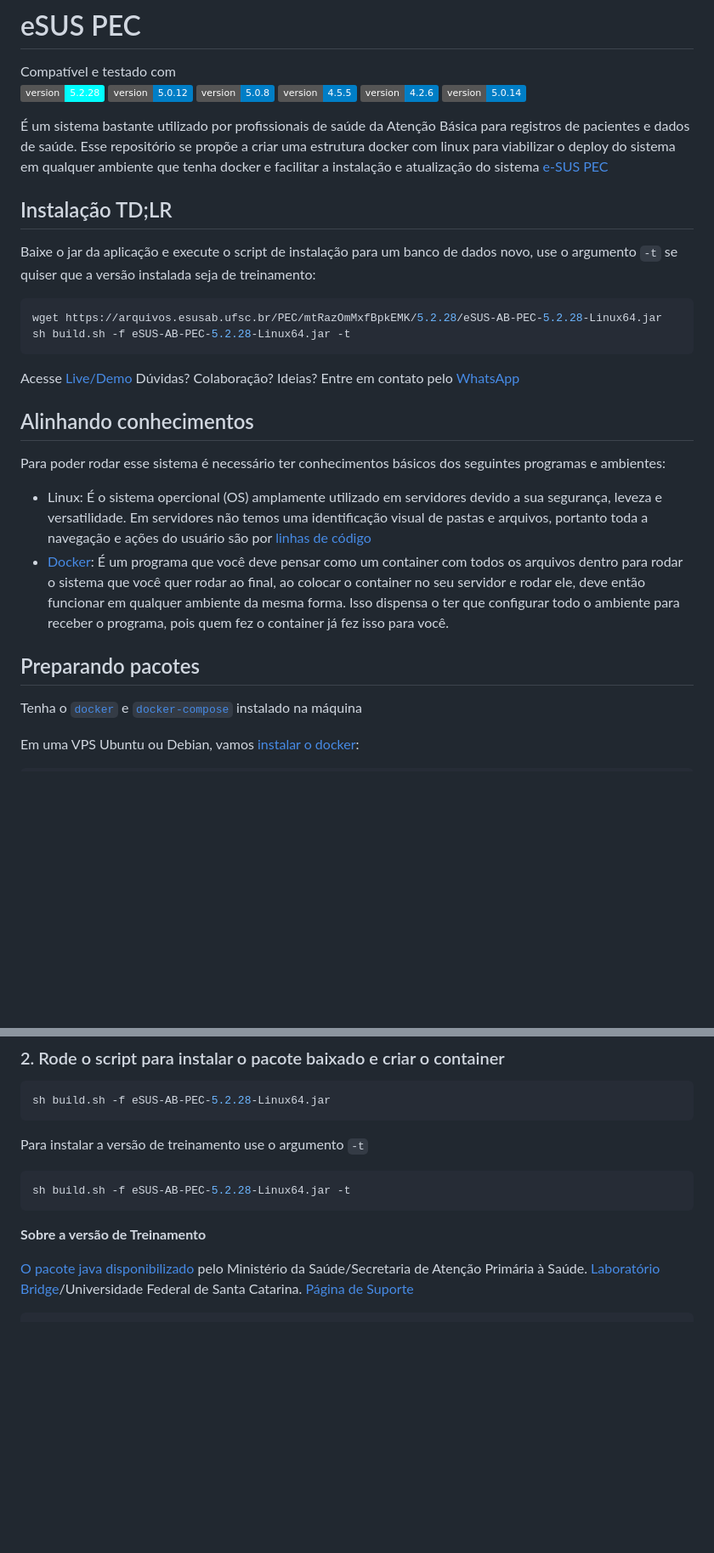
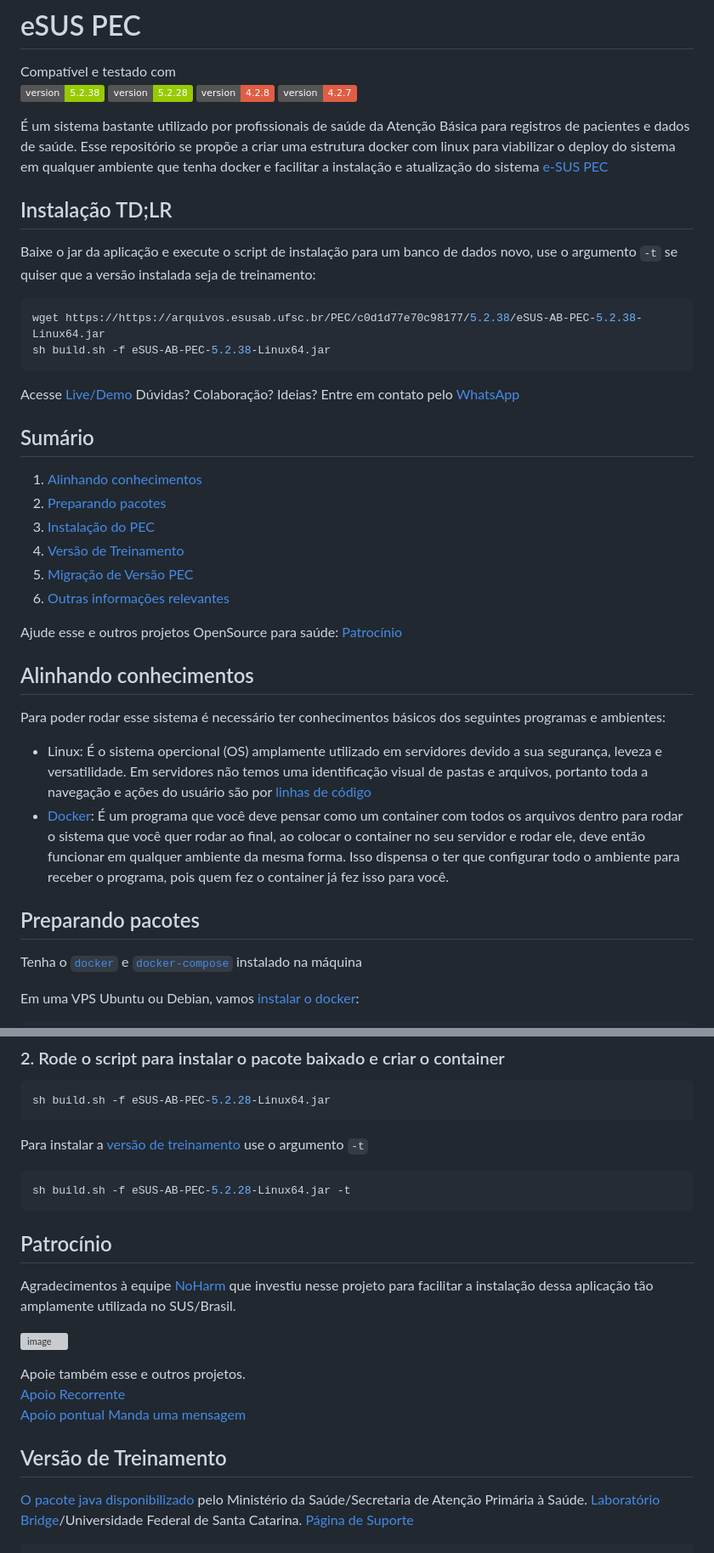
Before and after one commit to filiperochalopes/e-SUS-PEC, a Markdown page: README.md, 2 parts joined by grey strips. Shown at 85% size. Drawn GitHub-style; badges without logos; blank space fills up the shorter version; grey boxes are pictures that could not be loaded.

Commit message:
docs: update readme

````diff
--- a/README.md
+++ b/README.md
@@ -1,7 +1,7 @@
 # eSUS PEC
 
 Compatível e testado com
-![version](https://img.shields.io/badge/version-5.2.28-cyan) ![version](https://img.shields.io/badge/version-5.0.12-blue) ![version](https://img.shields.io/badge/version-5.0.8-blue) ![version](https://img.shields.io/badge/version-4.5.5-blue) ![version](https://img.shields.io/badge/version-4.2.6-blue) ![version](https://img.shields.io/badge/version-5.0.14-blue)
+ ![version](https://img.shields.io/badge/version-5.2.38-green) ![version](https://img.shields.io/badge/version-5.2.28-green)  ![version](https://img.shields.io/badge/version-4.2.8-red) ![version](https://img.shields.io/badge/version-4.2.7-red)
 
 É um sistema bastante utilizado por profissionais de saúde da Atenção Básica para registros de pacientes e dados de saúde. Esse repositório se propõe a criar uma estrutura docker com linux para viabilizar o deploy do sistema em qualquer ambiente que tenha docker e facilitar a instalação e atualização do sistema [e-SUS PEC](https://sisaps.saude.gov.br/esus/)
 
@@ -10,19 +10,30 @@ Compatível e testado com
 Baixe o jar da aplicação e execute o script de instalação para um banco de dados novo, use o argumento `-t` se quiser que a versão instalada seja de treinamento:
 
 ```sh
-wget https://arquivos.esusab.ufsc.br/PEC/mtRazOmMxfBpkEMK/5.2.28/eSUS-AB-PEC-5.2.28-Linux64.jar
-sh build.sh -f eSUS-AB-PEC-5.2.28-Linux64.jar -t
+wget https://https://arquivos.esusab.ufsc.br/PEC/c0d1d77e70c98177/5.2.38/eSUS-AB-PEC-5.2.38-Linux64.jar
+sh build.sh -f eSUS-AB-PEC-5.2.38-Linux64.jar
 ```
 Acesse [Live/Demo](https://pec.filipelopes.med.br)
 Dúvidas? Colaboração? Ideias? Entre em contato pelo [WhatsApp](https://wa.me/5571986056232?text=Gostaria+de+informa%C3%A7%C3%B5es+sobre+o+projeto+PEC+SUS)
 
-## Alinhando conhecimentos
+## Sumário
+
+1. [Alinhando conhecimentos](#alinhando-conhecimentos)
+2. [Preparando pacotes](#preparando-pacotes)
+3. [Instalação do PEC](#instalacao-pec)
+4. [Versão de Treinamento](#versao-treinamento)
+5. [Migração de Versão PEC](#migrando-versao)
+6. [Outras informações relevantes](#outros)
+
+Ajude esse e outros projetos OpenSource para saúde: [Patrocínio](#patrocinio)
+
+## Alinhando conhecimentos <a id="alinhando-conhecimentos"></a>
 
 Para poder rodar esse sistema é necessário ter conhecimentos básicos dos seguintes programas e ambientes:
 - Linux: É o sistema opercional (OS) amplamente utilizado em servidores devido a sua segurança, leveza e versatilidade. Em servidores não temos uma identificação visual de pastas e arquivos, portanto toda a navegação e ações do usuário são por [linhas de código](https://diolinux.com.br/sistemas-operacionais/principais-comandos-do-linux-saiba-o.html)
 - [Docker](https://www.youtube.com/watch?v=ntbpIfS44Gw): É um programa que você deve pensar como um container com todos os arquivos dentro para rodar o sistema que você quer rodar ao final, ao colocar o container no seu servidor e rodar ele, deve então funcionar em qualquer ambiente da mesma forma. Isso dispensa o ter que configurar todo o ambiente para receber o programa, pois quem fez o container já fez isso para você.
 
-## Preparando pacotes
+## Preparando pacotes <a id="preparando-pacotes"></a>
 
 Tenha o [`docker`](https://docs.docker.com/engine/install/) e [`docker-compose`](https://docs.docker.com/compose/install/) instalado na máquina
 
@@ -57,13 +68,24 @@ Gostaria de migrar de outro banco de dados? [Acesse a seção de migração](#mi
 sh build.sh -f eSUS-AB-PEC-5.2.28-Linux64.jar
 ```
 
-Para instalar a versão de treinamento use o argumento `-t`
+Para instalar a [versão de treinamento](#versao-treinamento) use o argumento `-t`
 
 ```sh
 sh build.sh -f eSUS-AB-PEC-5.2.28-Linux64.jar -t
 ```
 
-**Sobre a versão de Treinamento**
+## Patrocínio <a id="patrocinio"></a>
+
+Agradecimentos à equipe [NoHarm](https://noharm.ai/) que investiu nesse projeto para facilitar a instalação dessa aplicação tão amplamente utilizada no SUS/Brasil.
+
+[![image](https://github.com/filiperochalopes/e-SUS-PEC/blob/feature/noharm/assets/img/noharm.svg)](https://noharm.ai/)
+
+Apoie também esse e outros projetos.
+[Apoio Recorrente](https://buy.stripe.com/6oEdTgaJx3N17EQ145)
+[Apoio pontual](https://donate.stripe.com/28oaH48Bp2IX5wI4gg)
+[Manda uma mensagem](https://wa.me/5571986056232?text=Ol%C3%A1%2C%20gostaria%20de%20cooperar%20em%20projetos%20de%20tecnologia%20em%20sa%C3%BAde%20como%20o%20PEC)
+
+## Versão de Treinamento <a id="versao-treinamento"></a>
 
 [O pacote java disponibilizado](https://sisaps.saude.gov.br/esus/) pelo Ministério da Saúde/Secretaria de Atenção Primária à Saúde. [Laboratório Bridge](https://www.linkedin.com/company/laboratoriobridge/)/Universidade Federal de Santa Catarina. [Página de Suporte](https://esusaps.freshdesk.com/support/login)
 
````
Also changed, not shown: other parts of README.md (+5 -20 lines).
